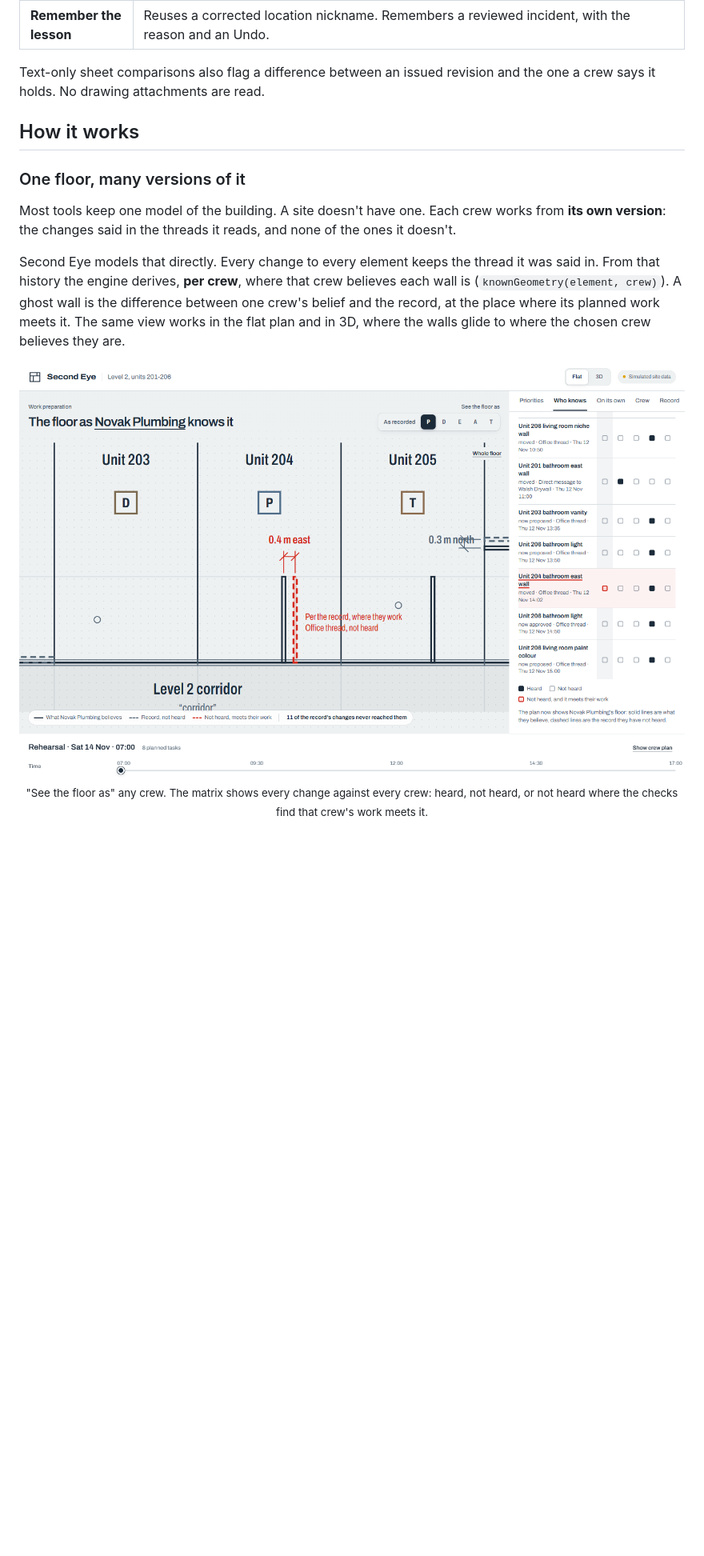
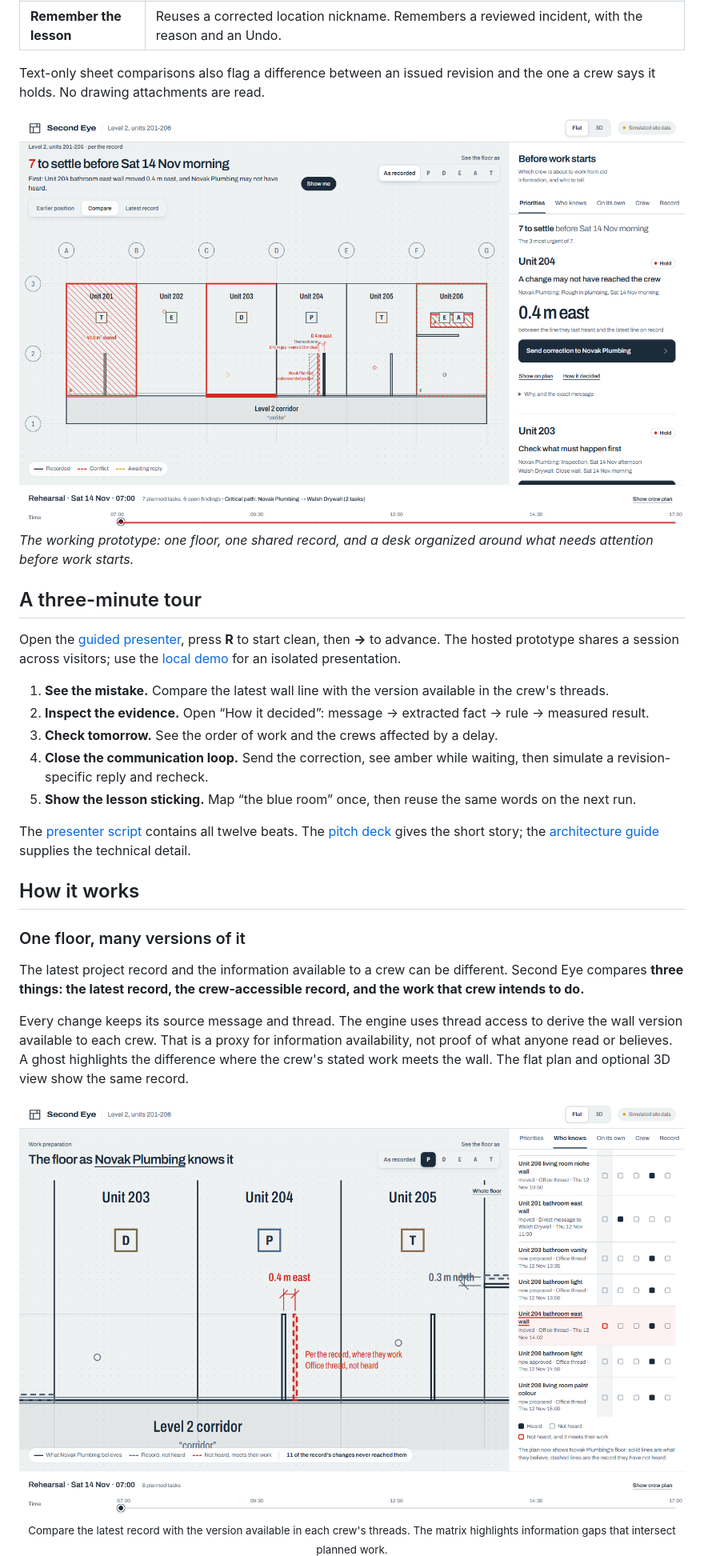
Before and after one commit to aaliusama/second-eye, a Markdown page: README.md, the part around one of its changes. Shown at 80% size. Rendered like a GitHub page; folded sections open; blank space fills up the shorter version.

Commit message:
Polish README story, animation and project pitch

```diff
--- a/README.md
+++ b/README.md
@@ -50,15 +64,31 @@ The superintendent needs to know, before 07:00, which crew is about to work from
 
 Text-only sheet comparisons also flag a difference between an issued revision and the one a crew says it holds. No drawing attachments are read.
 
+<img src="docs/assets/readme/workspace.png" alt="Actual Second Eye interface: a floor plan, ghost wall, sourced incident cards and tomorrow's crew timeline. Simulated site data." width="100%">
+
+*The working prototype: one floor, one shared record, and a desk organized around what needs attention before work starts.*
+
+## A three-minute tour
+
+Open the [guided presenter](https://site-rehearsal.onrender.com/?present=1), press **R** to start clean, then **→** to advance. The hosted prototype shares a session across visitors; use the [local demo](#quick-start) for an isolated presentation.
+
+1. **See the mistake.** Compare the latest wall line with the version available in the crew's threads.
+2. **Inspect the evidence.** Open “How it decided”: message → extracted fact → rule → measured result.
+3. **Check tomorrow.** See the order of work and the crews affected by a delay.
+4. **Close the communication loop.** Send the correction, see amber while waiting, then simulate a revision-specific reply and recheck.
+5. **Show the lesson sticking.** Map “the blue room” once, then reuse the same words on the next run.
+
+The [presenter script](docs/demo-script.md) contains all twelve beats. The [pitch deck](docs/deck/deck.pdf) gives the short story; the [architecture guide](docs/architecture.md) supplies the technical detail.
+
 ## How it works
 
 ### One floor, many versions of it
 
-Most tools keep one model of the building. A site doesn't have one. Each crew works from **its own version**: the changes said in the threads it reads, and none of the ones it doesn't.
+The latest project record and the information available to a crew can be different. Second Eye compares **three things: the latest record, the crew-accessible record, and the work that crew intends to do.**
 
-Second Eye models that directly. Every change to every element keeps the thread it was said in. From that history the engine derives, **per crew**, where that crew believes each wall is (`knownGeometry(element, crew)`). A ghost wall is the difference between one crew's belief and the record, at the place where its planned work meets it. The same view works in the flat plan and in 3D, where the walls glide to where the chosen crew believes they are.
+Every change keeps its source message and thread. The engine uses thread access to derive the wall version available to each crew. That is a proxy for information availability, not proof of what anyone read or believes. A ghost highlights the difference where the crew's stated work meets the wall. The flat plan and optional 3D view show the same record.
 
 <div align="center">
-<img src="docs/assets/readme/who-knows.png" alt="The floor as Novak Plumbing knows it: their wall drawn where they believe it is, the record dashed red 0.4 m east. Beside it, the Who knows what matrix: every change since the drawing against every crew, with the Unit 204 wall row marked red for Novak Plumbing. Simulated site data." width="100%">
-<br><sub>"See the floor as" any crew. The matrix shows every change against every crew: heard, not heard, or not heard where the checks find that crew's work meets it.</sub>
+<img src="docs/assets/readme/who-knows.png" alt="Novak Plumbing's thread-access view of the floor, compared with the latest recorded wall 0.4 m east. The matrix highlights a change absent from that crew's available threads. Simulated site data." width="100%">
+<br><sub>Compare the latest record with the version available in each crew's threads. The matrix highlights information gaps that intersect planned work.</sub>
 </div>
```
Also changed, not shown: other parts of README.md (+39 -12 lines), docs/README_REVIEW.md (added, +40 -0 lines), docs/project-description.md (added, +46 -0 lines), docs/assets/readme/ghost-story.gif (added), docs/assets/readme/ghost-story.png (added), 1 other file.
